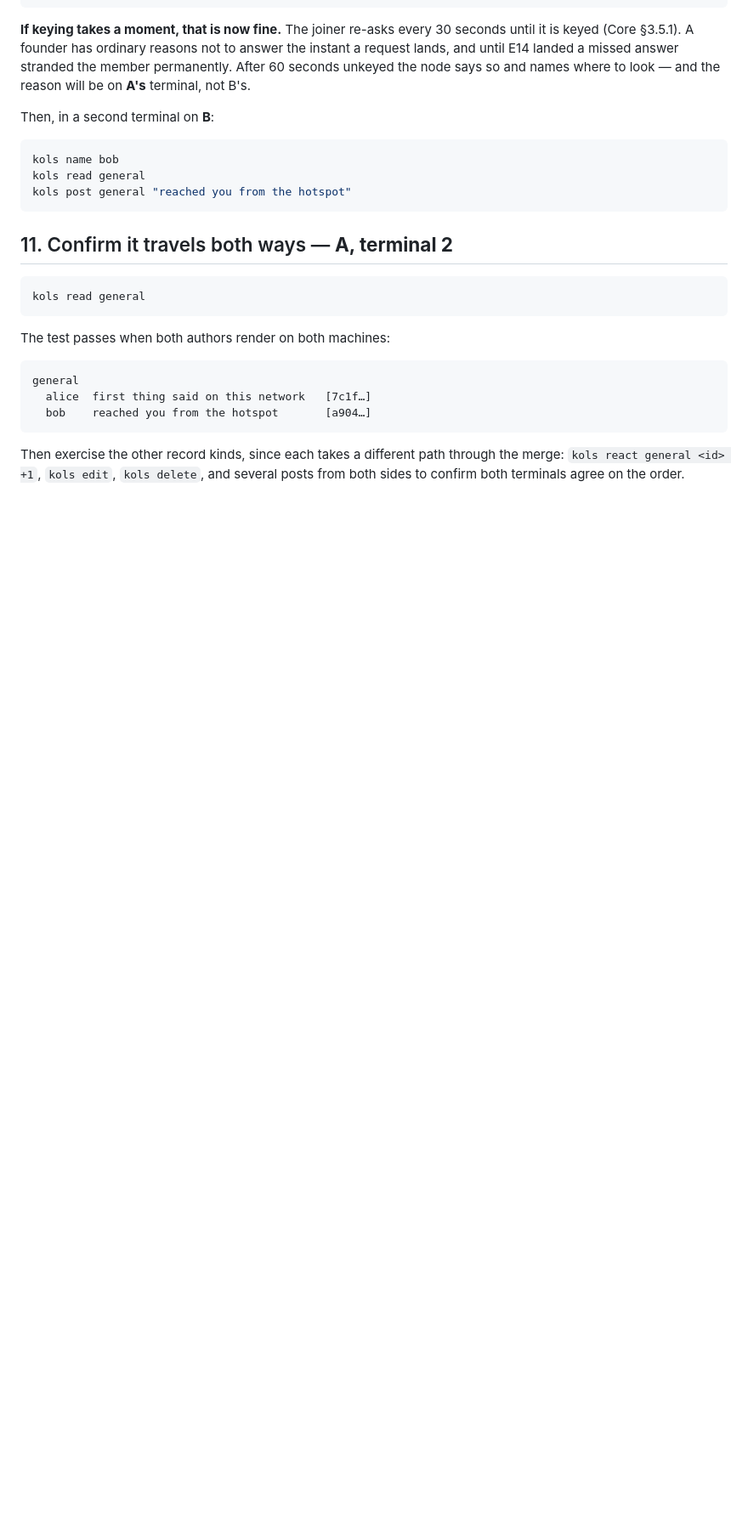
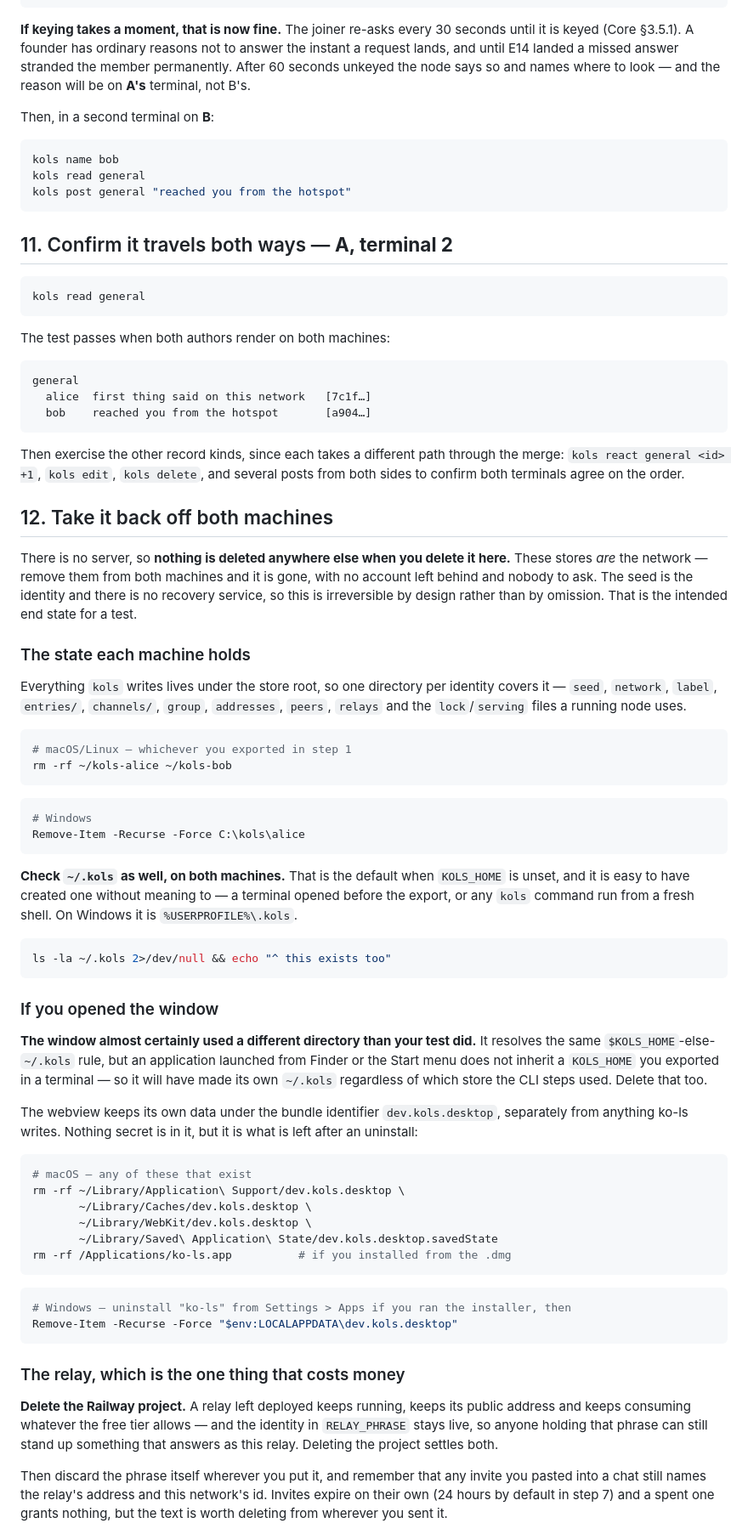
Before and after one commit to DriftingNarwhal/ko-ls, a Markdown page: docs/two-machine-test.md, the part around one of its changes. Shown at 85% size. Rendered like a GitHub page; blank space fills up the shorter version.

Commit message:
Say how to take the test back off both machines
Step 12: what to delete when the test is done. Written from what the
code actually writes rather than from memory — everything `kols` writes
is under the store root, and `secret.rs`'s only use of a temp directory
is test-scoped, so one `rm -rf` per identity covers the CLI completely.

Two things that are not obvious from having run the test:

The window resolves the same `$KOLS_HOME`-else-`~/.kols` rule through
`Workspace::default_root()`, but a GUI launched from Finder or the Start
menu inherits no shell export — so opening it once creates a `~/.kols`
that the CLI steps never touched, in a different place from the store
under test. Its webview data also sits under `dev.kols.desktop` and
outlives an uninstall.

And the relay is the only part that keeps costing something. Left
deployed it keeps running and keeps its address, and `RELAY_PHRASE`
stays a live identity anyone holding it can answer as.

Also notes that deleting the stores *is* the deletion, since there is no
server holding a copy and no account left behind.

Co-Authored-By: Claude Opus 5 <noreply@anthropic.com>
Claude-Session: https://claude.ai/code/session_01D2NrY7n7hwXnQ8RSBZ2LP7

````diff
--- a/docs/two-machine-test.md
+++ b/docs/two-machine-test.md
@@ -263,3 +263,70 @@ Then exercise the other record kinds, since each takes a different path through
 `kols react general <id> +1`, `kols edit`, `kols delete`, and several posts from both sides to
 confirm both terminals agree on the order.
 
+## 12. Take it back off both machines
+
+There is no server, so **nothing is deleted anywhere else when you delete it here.** These
+stores *are* the network — remove them from both machines and it is gone, with no account left
+behind and nobody to ask. The seed is the identity and there is no recovery service, so this is
+irreversible by design rather than by omission. That is the intended end state for a test.
+
+### The state each machine holds
+
+Everything `kols` writes lives under the store root, so one directory per identity covers it —
+`seed`, `network`, `label`, `entries/`, `channels/`, `group`, `addresses`, `peers`, `relays`
+and the `lock`/`serving` files a running node uses.
+
+```bash
+# macOS/Linux — whichever you exported in step 1
+rm -rf ~/kols-alice ~/kols-bob
+```
+
+```powershell
+# Windows
+Remove-Item -Recurse -Force C:\kols\alice
+```
+
+**Check `~/.kols` as well, on both machines.** That is the default when `KOLS_HOME` is unset,
+and it is easy to have created one without meaning to — a terminal opened before the export, or
+any `kols` command run from a fresh shell. On Windows it is `%USERPROFILE%\.kols`.
+
+```bash
+ls -la ~/.kols 2>/dev/null && echo "^ this exists too"
+```
+
+### If you opened the window
+
+**The window almost certainly used a different directory than your test did.** It resolves the
+same `$KOLS_HOME`-else-`~/.kols` rule, but an application launched from Finder or the Start menu
+does not inherit a `KOLS_HOME` you exported in a terminal — so it will have made its own
+`~/.kols` regardless of which store the CLI steps used. Delete that too.
+
+The webview keeps its own data under the bundle identifier `dev.kols.desktop`, separately from
+anything ko-ls writes. Nothing secret is in it, but it is what is left after an uninstall:
+
+```bash
+# macOS — any of these that exist
+rm -rf ~/Library/Application\ Support/dev.kols.desktop \
+       ~/Library/Caches/dev.kols.desktop \
+       ~/Library/WebKit/dev.kols.desktop \
+       ~/Library/Saved\ Application\ State/dev.kols.desktop.savedState
+rm -rf /Applications/ko-ls.app          # if you installed from the .dmg
+```
+
+```powershell
+# Windows — uninstall "ko-ls" from Settings > Apps if you ran the installer, then
+Remove-Item -Recurse -Force "$env:LOCALAPPDATA\dev.kols.desktop"
+```
+
+### The relay, which is the one thing that costs money
+
+**Delete the Railway project.** A relay left deployed keeps running, keeps its public address
+and keeps consuming whatever the free tier allows — and the identity in `RELAY_PHRASE` stays
+live, so anyone holding that phrase can still stand up something that answers as this relay.
+Deleting the project settles both.
+
+Then discard the phrase itself wherever you put it, and remember that any invite you pasted
+into a chat still names the relay's address and this network's id. Invites expire on their own
+(24 hours by default in step 7) and a spent one grants nothing, but the text is worth deleting
+from wherever you sent it.
+
````
Also changed, not shown: other parts of docs/two-machine-test.md (+10 -0 lines).
